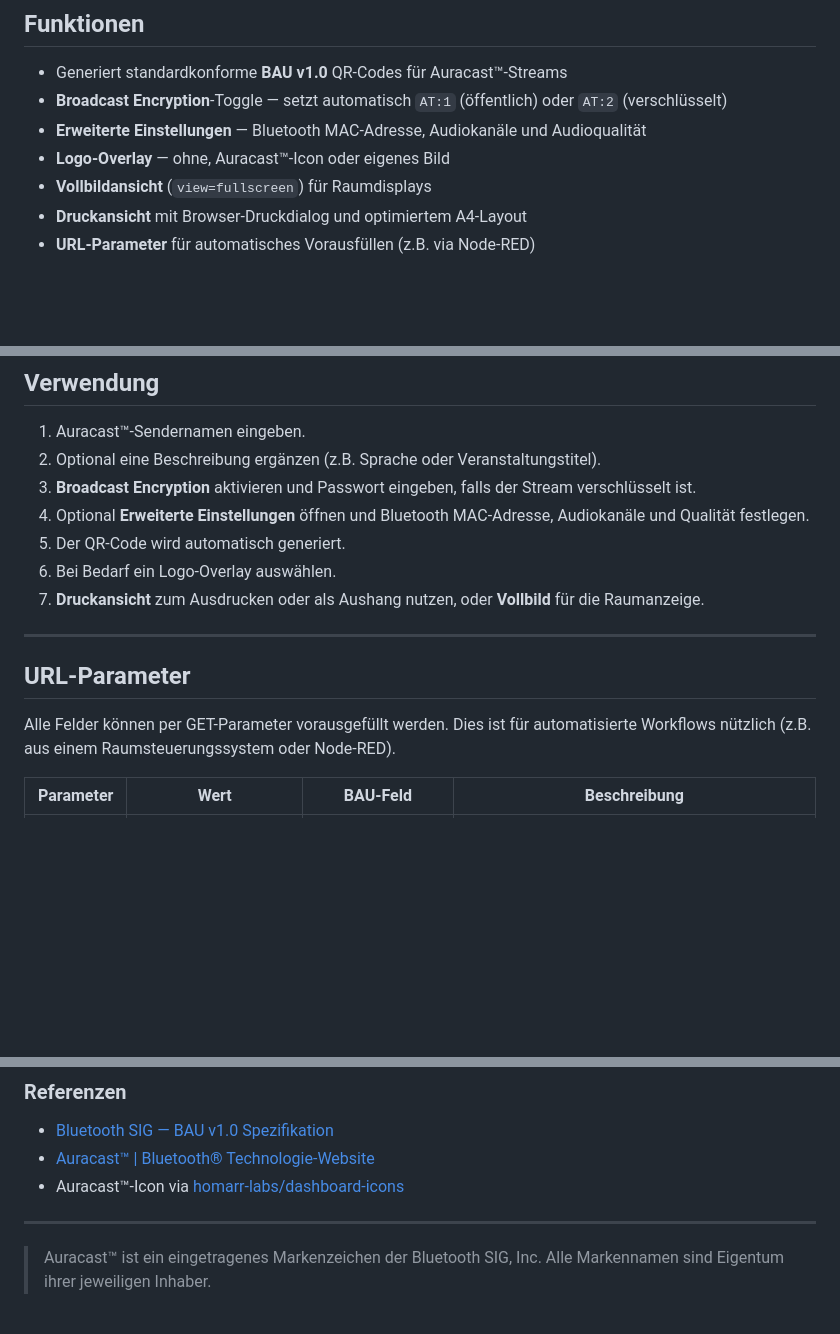
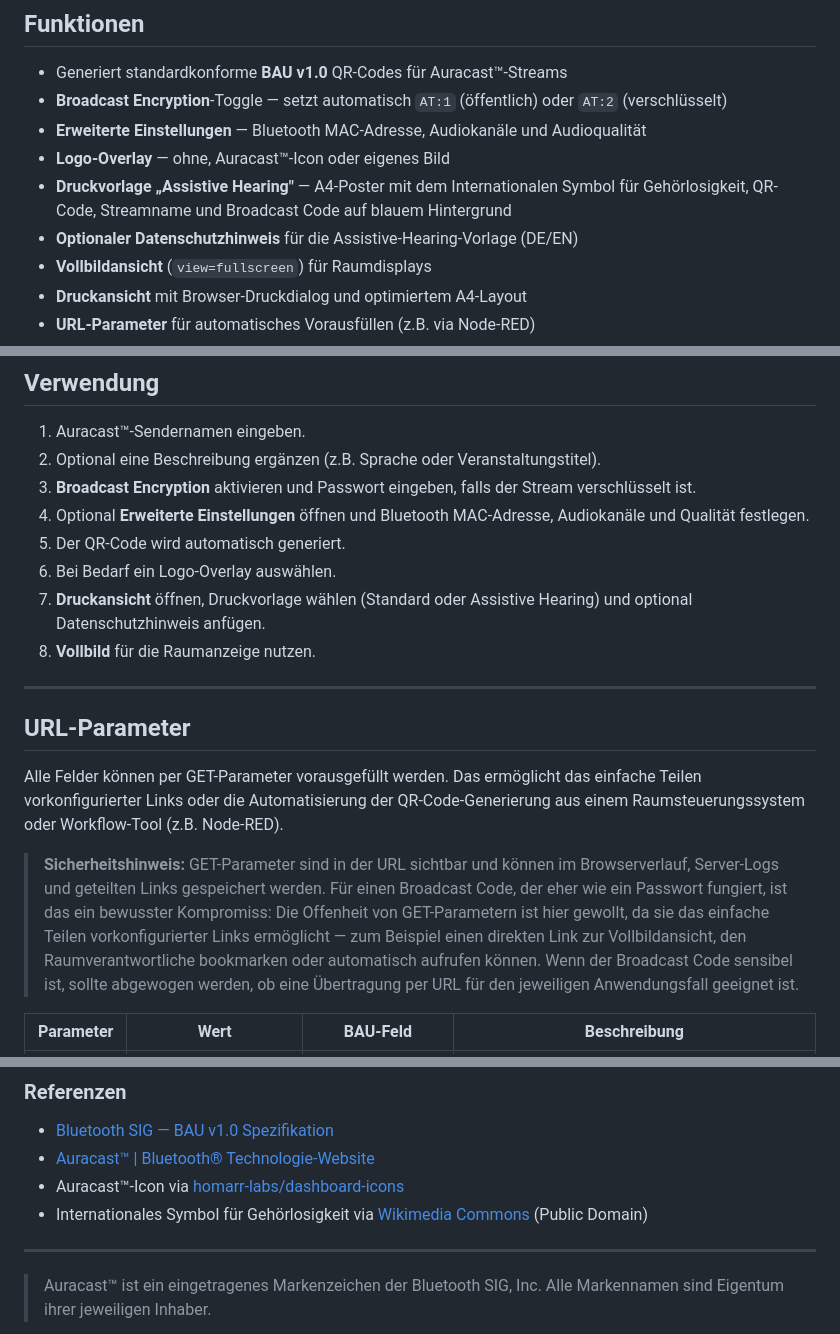
Before and after one commit to JohnnySepp/auracast-generator, a Markdown page: README-DE.md, 3 parts joined by grey strips. GitHub-like rendering; blank space fills up the shorter version.

Commit message:
docs: update German README with Assistive Hearing template and GET security note
- Druckvorlage "Assistive Hearing" und optionalen Datenschutzhinweis
  in Funktionen und Verwendung ergänzt
- Sicherheitshinweis zu GET-Parametern: sichtbar in URL, Browserverlauf
  und Logs — bewusster Kompromiss für einfaches Link-Sharing
- Wikimedia Commons Referenz für Internationales Symbol für Gehörlosigkeit
  ergänzt (Public Domain

```diff
--- a/README-DE.md
+++ b/README-DE.md
@@ -12,6 +12,8 @@ Ein browserbasierter Generator für Auracast™ Broadcast Audio URI (BAU) QR-Cod
 - **Broadcast Encryption**-Toggle — setzt automatisch `AT:1` (öffentlich) oder `AT:2` (verschlüsselt)
 - **Erweiterte Einstellungen** — Bluetooth MAC-Adresse, Audiokanäle und Audioqualität
 - **Logo-Overlay** — ohne, Auracast™-Icon oder eigenes Bild
+- **Druckvorlage „Assistive Hearing"** — A4-Poster mit dem Internationalen Symbol für Gehörlosigkeit, QR-Code, Streamname und Broadcast Code auf blauem Hintergrund
+- **Optionaler Datenschutzhinweis** für die Assistive-Hearing-Vorlage (DE/EN)
 - **Vollbildansicht** (`view=fullscreen`) für Raumdisplays
 - **Druckansicht** mit Browser-Druckdialog und optimiertem A4-Layout
 - **URL-Parameter** für automatisches Vorausfüllen (z.B. via Node-RED)
@@ -28,13 +30,16 @@ Ein browserbasierter Generator für Auracast™ Broadcast Audio URI (BAU) QR-Cod
 4. Optional **Erweiterte Einstellungen** öffnen und Bluetooth MAC-Adresse, Audiokanäle und Qualität festlegen.
 5. Der QR-Code wird automatisch generiert.
 6. Bei Bedarf ein Logo-Overlay auswählen.
-7. **Druckansicht** zum Ausdrucken oder als Aushang nutzen, oder **Vollbild** für die Raumanzeige.
+7. **Druckansicht** öffnen, Druckvorlage wählen (Standard oder Assistive Hearing) und optional Datenschutzhinweis anfügen.
+8. **Vollbild** für die Raumanzeige nutzen.
 
 ---
 
 ## URL-Parameter
 
-Alle Felder können per GET-Parameter vorausgefüllt werden. Dies ist für automatisierte Workflows nützlich (z.B. aus einem Raumsteuerungssystem oder Node-RED).
+Alle Felder können per GET-Parameter vorausgefüllt werden. Das ermöglicht das einfache Teilen vorkonfigurierter Links oder die Automatisierung der QR-Code-Generierung aus einem Raumsteuerungssystem oder Workflow-Tool (z.B. Node-RED).
+
+> **Sicherheitshinweis:** GET-Parameter sind in der URL sichtbar und können im Browserverlauf, Server-Logs und geteilten Links gespeichert werden. Für einen Broadcast Code, der eher wie ein Passwort fungiert, ist das ein bewusster Kompromiss: Die Offenheit von GET-Parametern ist hier gewollt, da sie das einfache Teilen vorkonfigurierter Links ermöglicht — zum Beispiel einen direkten Link zur Vollbildansicht, den Raumverantwortliche bookmarken oder automatisch aufrufen können. Wenn der Broadcast Code sensibel ist, sollte abgewogen werden, ob eine Übertragung per URL für den jeweiligen Anwendungsfall geeignet ist.
 
 | Parameter | Wert | BAU-Feld | Beschreibung |
 |---|---|---|---|
@@ -97,6 +102,7 @@ Lizenziert unter der [MIT-Lizenz](LICENSE)
 - [Bluetooth SIG — BAU v1.0 Spezifikation](https://www.bluetooth.com/specifications/specs/broadcast-audio-uniform-resource-identifier/)
 - [Auracast™ | Bluetooth® Technologie-Website](https://www.bluetooth.com/auracast/)
 - Auracast™-Icon via [homarr-labs/dashboard-icons](https://github.com/homarr-labs/dashboard-icons)
+- Internationales Symbol für Gehörlosigkeit via [Wikimedia Commons](https://commons.wikimedia.org/wiki/File:International_Symbol_for_Deafness.svg) (Public Domain)
 
 ---
 
```
